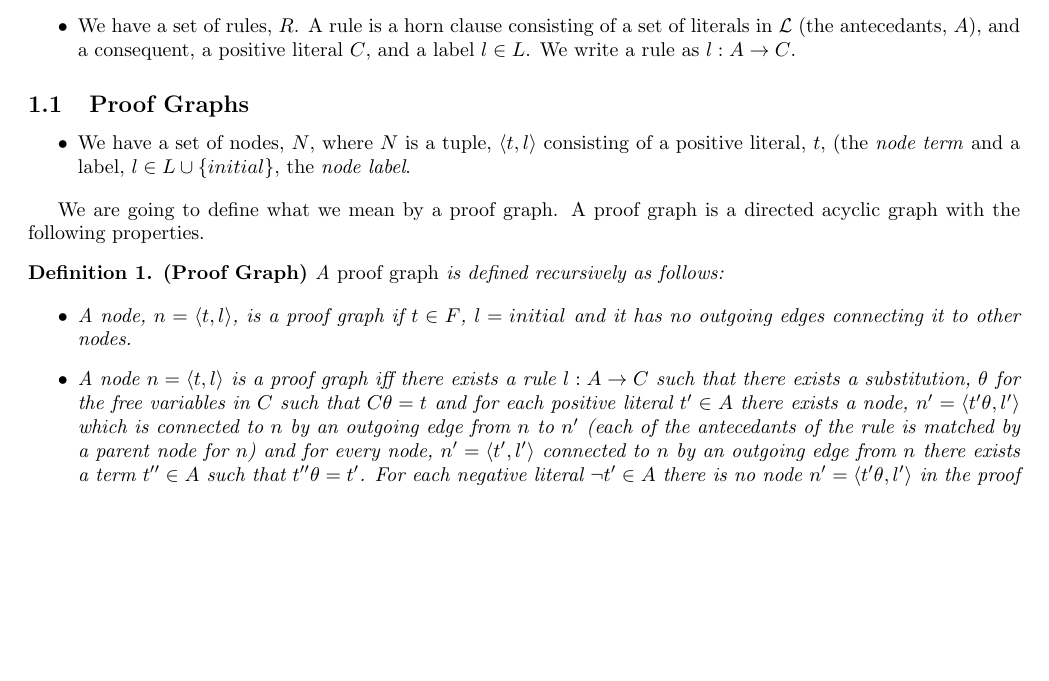
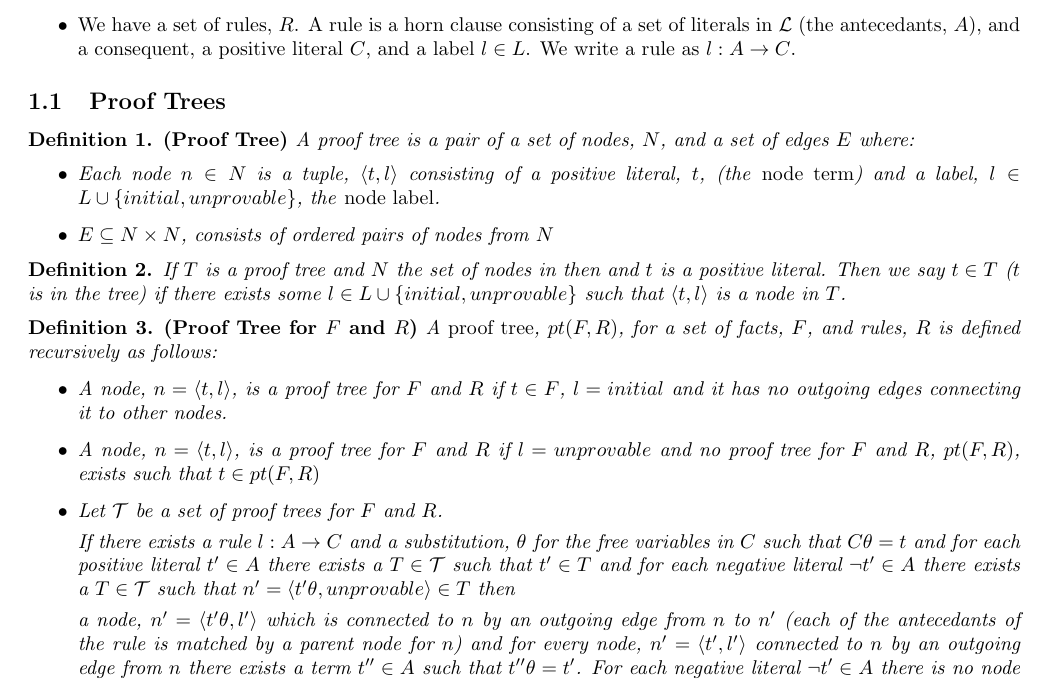
Before and after one commit to louiseadennis/bluebook, a LaTeX book (bluebook5.tex): part of page 1 of 6, cut so that both start at the same text, the shorter picture padded with empty space. Compiled offline with pdfLaTeX.

Commit message:
Bluebook 5.

```diff
--- a/bluebook5.tex
+++ b/bluebook5.tex
@@ -16,7 +16,7 @@
 \newtheorem{definition}{Definition}
 
 \newcommand{\drule}[3]{\ensuremath{#1:#2 \rightarrow #3}}
-\newcommand{\pg}[2]{\ensuremath{pg(#1,#2)}}
+\newcommand{\pt}[2]{\ensuremath{pt(#1,#2)}}
 
 \usepackage[colorinlistoftodos]{todonotes}
 % \presetkeys%
@@ -53,20 +53,32 @@ We have some language of terms, ${\cal L}$, defined in a standard way.
 \end{itemize}
 
 
-\subsection{Proof Graphs}
+\subsection{Proof Trees}
+
+\begin{definition}{\bf (Proof Tree)}
+A proof tree is a pair of a set of nodes, $N$, and a set of edges $E$ where:
+\begin{itemize}
+\item Each node $n \in N$ is a tuple, $\langle t, l\rangle$ consisting of a positive literal, $t$, (the \emph{node term}) and a label, $l \in L \cup \{initial, unprovable\}$, the \emph{node label}.
+\item $E \subseteq N \times N$, consists of ordered pairs of nodes from $N$
+\end{itemize}
+\end{definition}
+
+
+\begin{definition}
+If $T$ is a proof tree and $N$ the set of nodes in then and $t$ is a positive literal.  Then we say $t \in T$ ($t$ is in the tree) if there exists some $l \in L \cup \{initial, unprovable\}$ such that $\langle t, l \rangle$ is a node in $T$.
+\end{definition}
+
+\begin{definition}{\bf (Proof Tree for $F$ and $R$)}
+A \emph{proof tree}, $\pt{F}{R}$, for a set of facts, $F$, and rules, $R$ is defined recursively as follows:
 
 \begin{itemize}
-\item We have a set of nodes, $N$, where $N$ is a tuple, $\langle t, l\rangle$ consisting of a positive literal, $t$, (the \emph{node term} and a label, $l \in L \cup \{initial\}$, the \emph{node label}.
-\end{itemize}
+\item A node, $n = \langle t, l\rangle$, is a proof tree for $F$ and $R$ if $t \in F$, $l = initial$ and it has no outgoing edges connecting it to other nodes.
+\item A node, $n = \langle t, l\rangle$, is a proof tree for $F$ and $R$ if $l = unprovable$ and no proof tree for $F$ and $R$, $pt(F, R)$, exists such that $t \in pt(F, R)$
+\item Let ${\cal T}$ be a set of proof trees for $F$ and $R$.
 
-We are going to define what we mean by a proof graph.  A proof graph is a directed acyclic graph with the following properties.
+If there exists a rule $\drule{l}{A}{C}$ and a substitution, $\theta$ for the free variables in $C$ such that $C\theta = t$ and for each positive literal $t' \in A$ there exists a $T \in {\cal T}$ such that $t' \in T$ and for each negative literal $\neg t' \in A$ there exists a $T \in {\cal T}$ such that $n' = \langle t'\theta, unprovable \rangle \in T$ then
 
-\begin{definition}{\bf (Proof Graph)}
-A \emph{proof graph} is defined recursively as follows:
-
-\begin{itemize}
-\item A node, $n = \langle t, l\rangle$, is a proof graph if $t \in F$, $l = initial$ and it has no outgoing edges connecting it to other nodes.
-\item A node $n = \langle t, l\rangle$ is a proof graph iff there exists a rule $\drule{l}{A}{C}$ such that there exists a substitution, $\theta$ for the free variables in $C$ such that $C\theta = t$ and for each positive literal $t' \in A$ there exists a node, $n' = \langle t'\theta, l'\rangle$ which is connected to $n$ by an outgoing edge from $n$ to $n'$ (each of the antecedants of the rule is matched by a parent node for $n$) and for every node, $n' = \langle t', l'\rangle$ connected to $n$ by an outgoing edge from $n$ there exists a term $t'' \in A$ such that $t''\theta = t'$.  For each negative literal $\neg t' \in A$ there is no node $n' = \langle t'\theta, l'\rangle$ in the proof graph.
+a node, $n' = \langle t'\theta, l'\rangle$ which is connected to $n$ by an outgoing edge from $n$ to $n'$ (each of the antecedants of the rule is matched by a parent node for $n$) and for every node, $n' = \langle t', l'\rangle$ connected to $n$ by an outgoing edge from $n$ there exists a term $t'' \in A$ such that $t''\theta = t'$.  For each negative literal $\neg t' \in A$ there is no node $n' = \langle t'\theta, l'\rangle$ in the proof graph.
 \item For all $t \in F$, $\langle t, initial \rangle$ is in the proof graph.
 \item For all rules $\drule{l}{A}{C}$, if there exists a substitution, $\theta$, such that there exists a node $n' = \langle t'\theta, l'\rangle$ in the proof graph for every positive literal $t' \in A$ and there exists no node  $n' = \langle t'\theta, l'\rangle$ for any negative literal $\neg t' \in A$ then $\langle C\theta, l\rangle$ appears in the proof graph.
 \end{itemize}
```
